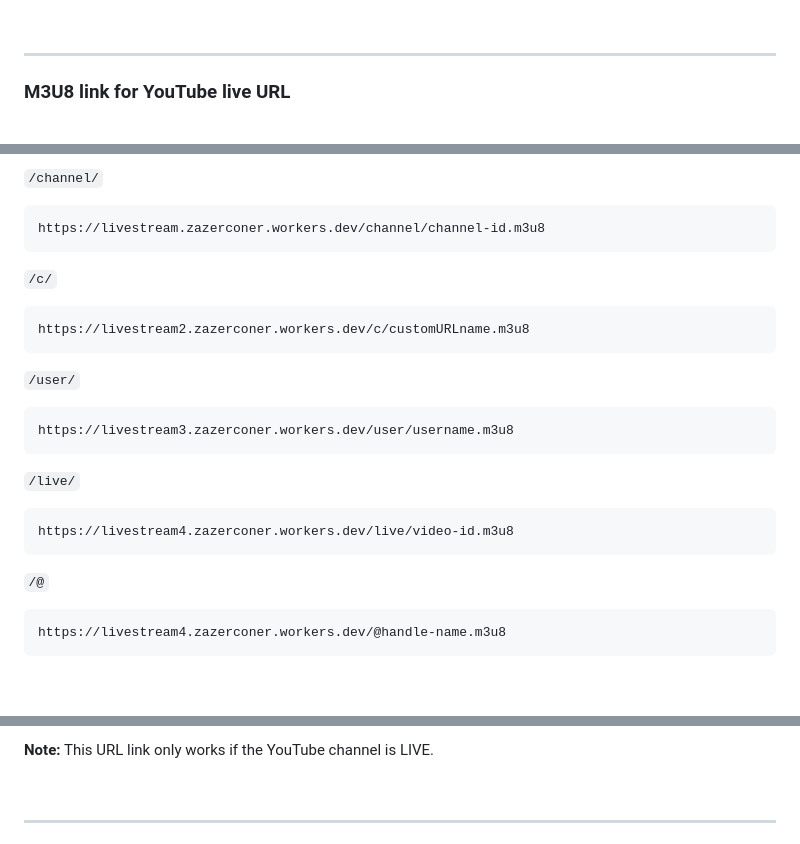
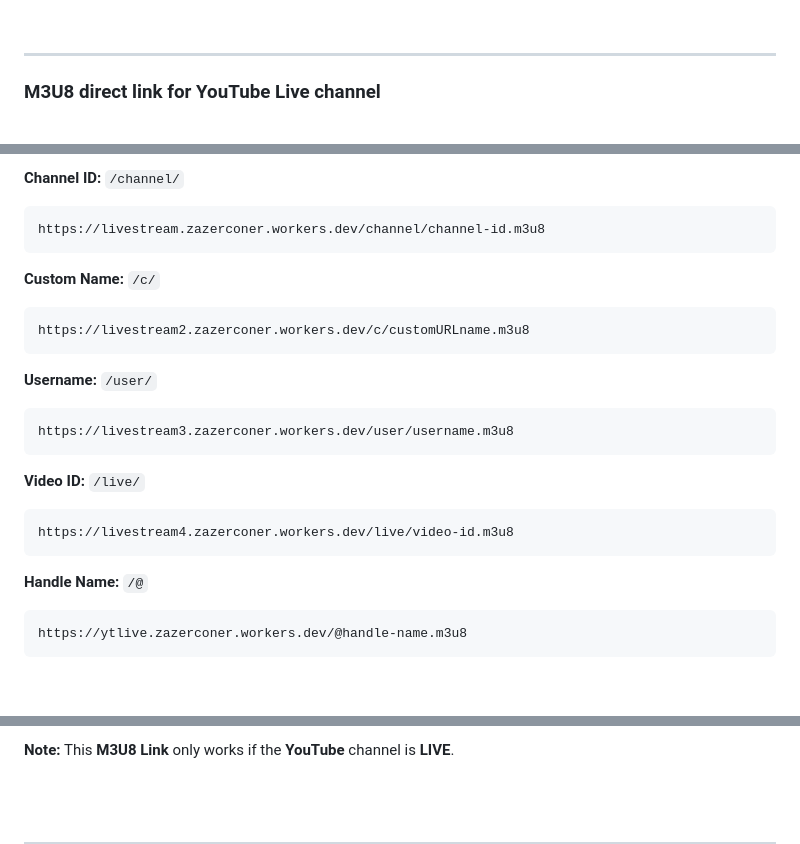
Before and after one commit to ZazerConer/youtube-live-link, a Markdown page: README.md, 3 parts joined by grey strips. Rendered like a GitHub page.

````diff
--- a/README.md
+++ b/README.md
@@ -304,6 +306,6 @@ Yes, you can watch **YouTube live** directly to video players, browsers and anyt
 <br>
 <hr>
 
-### M3U8 link for YouTube live URL
+### M3U8 direct link for YouTube Live channel
 
 <br>
@@ -310,23 +313,27 @@ Yes, you can watch **YouTube live** directly to video players, browsers and anyt
 
-`/channel/`
+**Channel ID:** `/channel/`
 ```link
 https://livestream.zazerconer.workers.dev/channel/channel-id.m3u8
 ```
-`/c/`
+
+**Custom Name:** `/c/`
 ```link
 https://livestream2.zazerconer.workers.dev/c/customURLname.m3u8
 ```
-`/user/`
+
+**Username:** `/user/`
 ```link
 https://livestream3.zazerconer.workers.dev/user/username.m3u8
 ```
-`/live/`
+
+**Video ID:** `/live/`
 ```link
 https://livestream4.zazerconer.workers.dev/live/video-id.m3u8
 ```
-`/@`
+
+**Handle Name:** `/@`
 ```link
-https://livestream4.zazerconer.workers.dev/@handle-name.m3u8
+https://ytlive.zazerconer.workers.dev/@handle-name.m3u8
 ```
 
 <br>
@@ -334,3 +342,3 @@ https://livestream4.zazerconer.workers.dev/@handle-name.m3u8
 
-**Note:** This URL link only works if the YouTube channel is LIVE.
+**Note:** This **M3U8 Link** only works if the **YouTube** channel is **LIVE**.
 
````
Also changed, not shown: other parts of README.md (+10 -5 lines).
